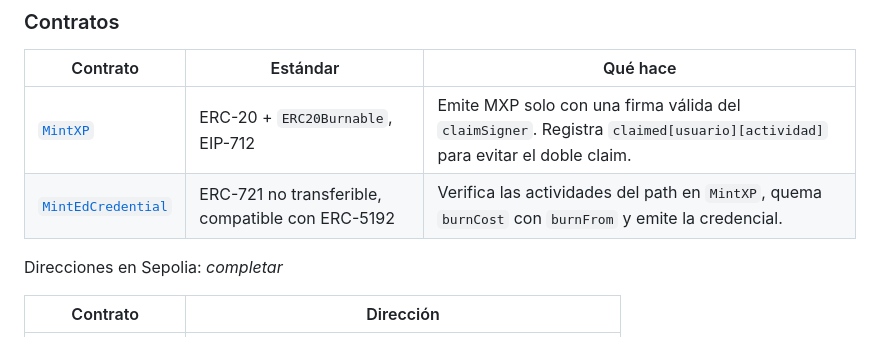
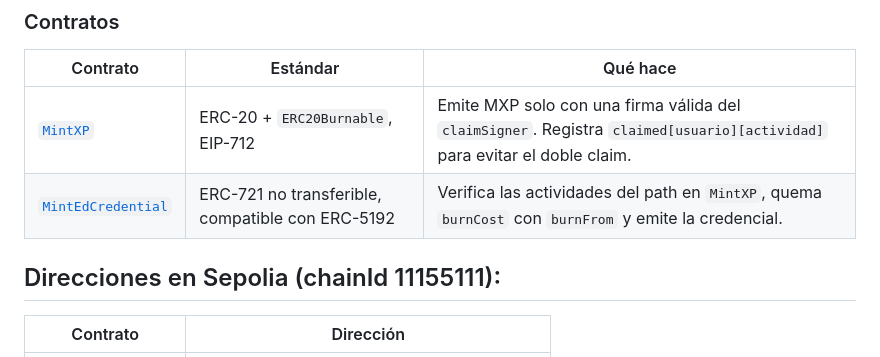
Before and after one commit to rociopedrozo86-lang/MintEd, a Markdown page: README.md, the part around one of its changes. Rendered like a GitHub page.

```diff
--- a/README.md
+++ b/README.md
@@ -65,7 +65,7 @@ sequenceDiagram
 | [`MintXP`](contracts/contracts/MintXP.sol) | ERC-20 + `ERC20Burnable`, EIP-712 | Emite MXP solo con una firma válida del `claimSigner`. Registra `claimed[usuario][actividad]` para evitar el doble claim. |
 | [`MintEdCredential`](contracts/contracts/MintEdCredential.sol) | ERC-721 no transferible, compatible con ERC-5192 | Verifica las actividades del path en `MintXP`, quema `burnCost` con `burnFrom` y emite la credencial. |
 
-Direcciones en Sepolia: _completar_
+## Direcciones en Sepolia (chainId 11155111):
 
 | Contrato | Dirección |
 |---|---|
```
Also changed, not shown: other parts of README.md (+2 -2 lines).
